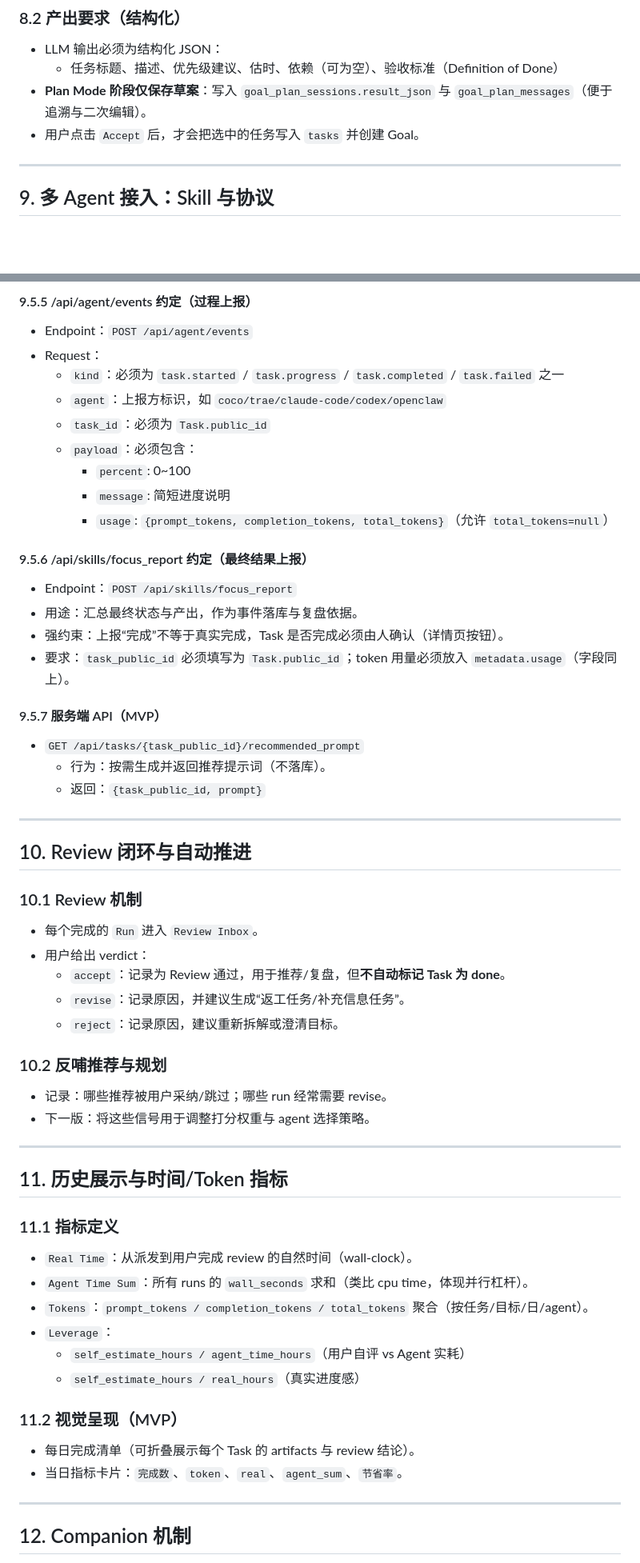
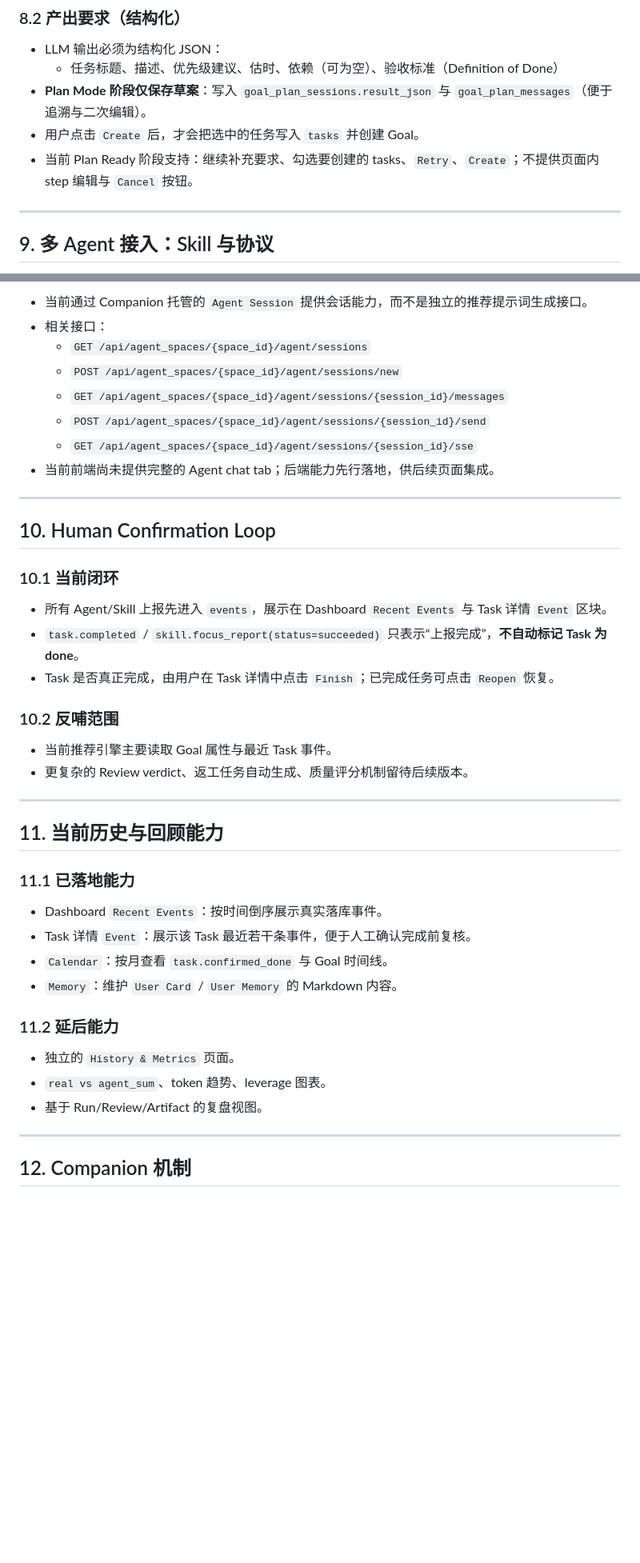
Before and after one commit to yfocus/openfocus, a Markdown page: Design.md, 2 parts joined by grey strips. Shown at 80% size. GitHub-like rendering; blank space fills up the shorter version.

Commit message:
doc: update Design.md and UserStory.md

```diff
--- a/Design.md
+++ b/Design.md
@@ -191,7 +214,8 @@ AI 时代的个人工作模式正在从“亲自做完”切换为“提出目
 - LLM 输出必须为结构化 JSON：
   - 任务标题、描述、优先级建议、估时、依赖（可为空）、验收标准（Definition of Done）
 - **Plan Mode 阶段仅保存草案**：写入 `goal_plan_sessions.result_json` 与 `goal_plan_messages`（便于追溯与二次编辑）。
-- 用户点击 `Accept` 后，才会把选中的任务写入 `tasks` 并创建 Goal。
+- 用户点击 `Create` 后，才会把选中的任务写入 `tasks` 并创建 Goal。
+- 当前 Plan Ready 阶段支持：继续补充要求、勾选要创建的 tasks、`Retry`、`Create`；不提供页面内 step 编辑与 `Cancel` 按钮。
 
 ---
 
@@ -270,62 +260,43 @@ AI 时代的个人工作模式正在从“亲自做完”切换为“提出目
-#### 9.5.5 /api/agent/events 约定（过程上报）
-
-- Endpoint：`POST /api/agent/events`
-- Request：
-  - `kind`：必须为 `task.started` / `task.progress` / `task.completed` / `task.failed` 之一
-  - `agent`：上报方标识，如 `coco/trae/claude-code/codex/openclaw`
-  - `task_id`：必须为 `Task.public_id`
-  - `payload`：必须包含：
-    - `percent`: 0~100
-    - `message`: 简短进度说明
-    - `usage`: `{prompt_tokens, completion_tokens, total_tokens}`（允许 `total_tokens=null`）
-
-#### 9.5.6 /api/skills/focus_report 约定（最终结果上报）
-
-- Endpoint：`POST /api/skills/focus_report`
-- 用途：汇总最终状态与产出，作为事件落库与复盘依据。
-- 强约束：上报“完成”不等于真实完成，Task 是否完成必须由人确认（详情页按钮）。
-- 要求：`task_public_id` 必须填写为 `Task.public_id`；token 用量必须放入 `metadata.usage`（字段同上）。
-
-#### 9.5.7 服务端 API（MVP）
-
-- `GET /api/tasks/{task_public_id}/recommended_prompt`
-  - 行为：按需生成并返回推荐提示词（不落库）。
-  - 返回：`{task_public_id, prompt}`
+- 当前通过 Companion 托管的 `Agent Session` 提供会话能力，而不是独立的推荐提示词生成接口。
+- 相关接口：
+  - `GET /api/agent_spaces/{space_id}/agent/sessions`
+  - `POST /api/agent_spaces/{space_id}/agent/sessions/new`
+  - `GET /api/agent_spaces/{space_id}/agent/sessions/{session_id}/messages`
+  - `POST /api/agent_spaces/{space_id}/agent/sessions/{session_id}/send`
+  - `GET /api/agent_spaces/{space_id}/agent/sessions/{session_id}/sse`
+- 当前前端尚未提供完整的 Agent chat tab；后端能力先行落地，供后续页面集成。
 
 ---
 
-## 10. Review 闭环与自动推进
+## 10. Human Confirmation Loop
 
-### 10.1 Review 机制
+### 10.1 当前闭环
 
-- 每个完成的 `Run` 进入 `Review Inbox`。
-- 用户给出 verdict：
-  - `accept`：记录为 Review 通过，用于推荐/复盘，但**不自动标记 Task 为 done**。
-  - `revise`：记录原因，并建议生成“返工任务/补充信息任务”。
-  - `reject`：记录原因，建议重新拆解或澄清目标。
+- 所有 Agent/Skill 上报先进入 `events`，展示在 Dashboard `Recent Events` 与 Task 详情 `Event` 区块。
+- `task.completed` / `skill.focus_report(status=succeeded)` 只表示“上报完成”，**不自动标记 Task 为 done**。
+- Task 是否真正完成，由用户在 Task 详情中点击 `Finish`；已完成任务可点击 `Reopen` 恢复。
 
-### 10.2 反哺推荐与规划
+### 10.2 反哺范围
 
-- 记录：哪些推荐被用户采纳/跳过；哪些 run 经常需要 revise。
-- 下一版：将这些信号用于调整打分权重与 agent 选择策略。
+- 当前推荐引擎主要读取 Goal 属性与最近 Task 事件。
+- 更复杂的 Review verdict、返工任务自动生成、质量评分机制留待后续版本。
 
 ---
 
-## 11. 历史展示与时间/Token 指标
+## 11. 当前历史与回顾能力
 
-### 11.1 指标定义
+### 11.1 已落地能力
 
-- `Real Time`：从派发到用户完成 review 的自然时间（wall-clock）。
-- `Agent Time Sum`：所有 runs 的 `wall_seconds` 求和（类比 cpu time，体现并行杠杆）。
-- `Tokens`：`prompt_tokens / completion_tokens / total_tokens` 聚合（按任务/目标/日/agent）。
-- `Leverage`：
-  - `self_estimate_hours / agent_time_hours`（用户自评 vs Agent 实耗）
-  - `self_estimate_hours / real_hours`（真实进度感）
+- Dashboard `Recent Events`：按时间倒序展示真实落库事件。
+- Task 详情 `Event`：展示该 Task 最近若干条事件，便于人工确认完成前复核。
+- `Calendar`：按月查看 `task.confirmed_done` 与 Goal 时间线。
+- `Memory`：维护 `User Card` / `User Memory` 的 Markdown 内容。
 
-### 11.2 视觉呈现（MVP）
+### 11.2 延后能力
 
-- 每日完成清单（可折叠展示每个 Task 的 artifacts 与 review 结论）。
-- 当日指标卡片：`完成数`、`token`、`real`、`agent_sum`、`节省率`。
+- 独立的 `History & Metrics` 页面。
+- `real vs agent_sum`、token 趋势、leverage 图表。
+- 基于 Run/Review/Artifact 的复盘视图。
 
 ---
 
```
Also changed, not shown: other parts of Design.md (+112 -121 lines), UserStory.md (+48 -40 lines).
